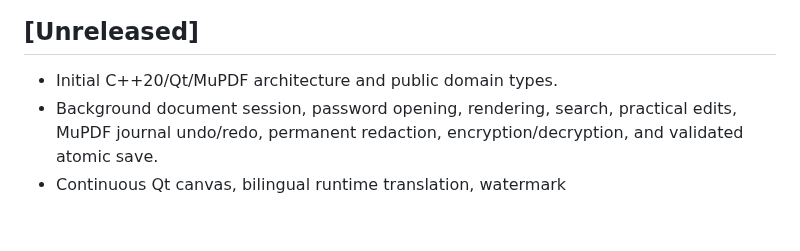
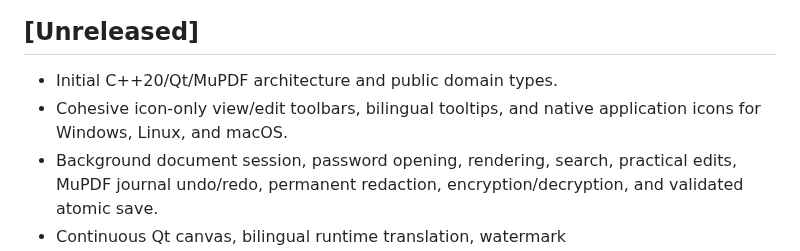
Before and after one commit to YDLuo-1/nexPDF, a Markdown page: CHANGELOG.md, the part around the change. Drawn GitHub-style; blank space fills up the shorter version.

```diff
--- a/CHANGELOG.md
+++ b/CHANGELOG.md
@@ -5,6 +5,7 @@ All notable changes follow Semantic Versioning. / 重要变更遵循语义化版
 ## [Unreleased]
 
 - Initial C++20/Qt/MuPDF architecture and public domain types.
+- Cohesive icon-only view/edit toolbars, bilingual tooltips, and native application icons for Windows, Linux, and macOS.
 - Background document session, password opening, rendering, search, practical edits, MuPDF journal undo/redo, permanent redaction, encryption/decryption, and validated atomic save.
 - Continuous Qt canvas, bilingual runtime translation, watermark creation/scanning/confirmed removal, and initial integration tests.
 - Slim MuPDF Windows build tooling and three-platform release scaffolding in progress.
```
Also changed, not shown: README.md (+6 -4 lines), docs/dependencies.md (added, +42 -0 lines), app/assets/nexpdf-256.png (added), docs/images/windows-main-window.png, 14 other files.
